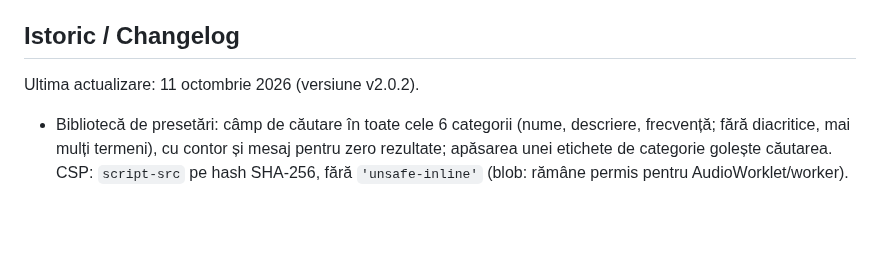
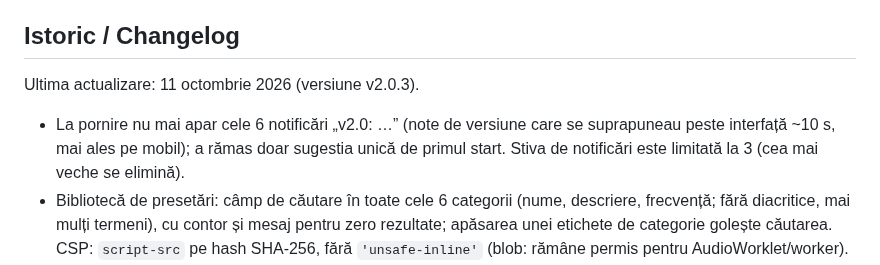
Before and after one commit to chiuta/generator-frecvente, a Markdown page: README.md, the part around the change. GitHub-like rendering; blank space fills up the shorter version.

```diff
--- a/README.md
+++ b/README.md
@@ -20,8 +20,9 @@ Comportamentul depinde de browser (Web Audio, MIDI, AudioWorklet). Există o ver
 
 ## Istoric / Changelog
 
-Ultima actualizare: 11 octombrie 2026 (versiune v2.0.2).
+Ultima actualizare: 11 octombrie 2026 (versiune v2.0.3).
 
+- La pornire nu mai apar cele 6 notificări „v2.0: …” (note de versiune care se suprapuneau peste interfață ~10 s, mai ales pe mobil); a rămas doar sugestia unică de primul start. Stiva de notificări este limitată la 3 (cea mai veche se elimină).
 - Bibliotecă de presetări: câmp de căutare în toate cele 6 categorii (nume, descriere, frecvență; fără diacritice, mai mulți termeni), cu contor și mesaj pentru zero rezultate; apăsarea unei etichete de categorie golește căutarea. CSP: `script-src` pe hash SHA-256, fără `'unsafe-inline'` (blob: rămâne permis pentru AudioWorklet/worker).
 - Conținutul este acum încadrat în `<main>`, bannerul „versiune mai nouă” este `aside`, iar titlurile din panoul de notițe sunt h2 (ordinea h1 → h2 corectă); câmpul BPM al metronomului are etichetă accesibilă. axe-core: 0 violări la 1280 și 360 px.
 - Pe ecrane înguste (360 px) panoul de notițe nu mai provoacă derulare orizontală a paginii.
```
Also changed, not shown: screenshot.png, 1 other file.
